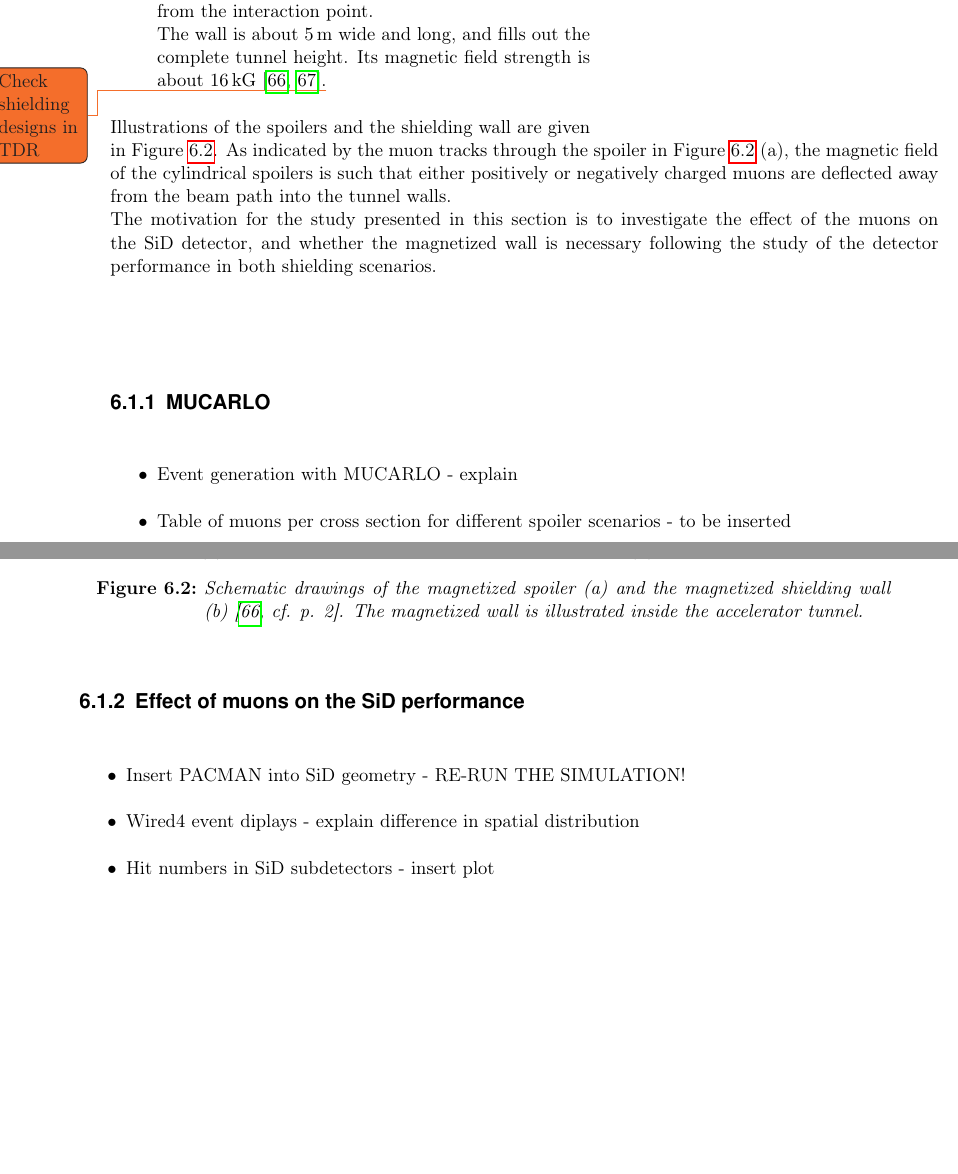
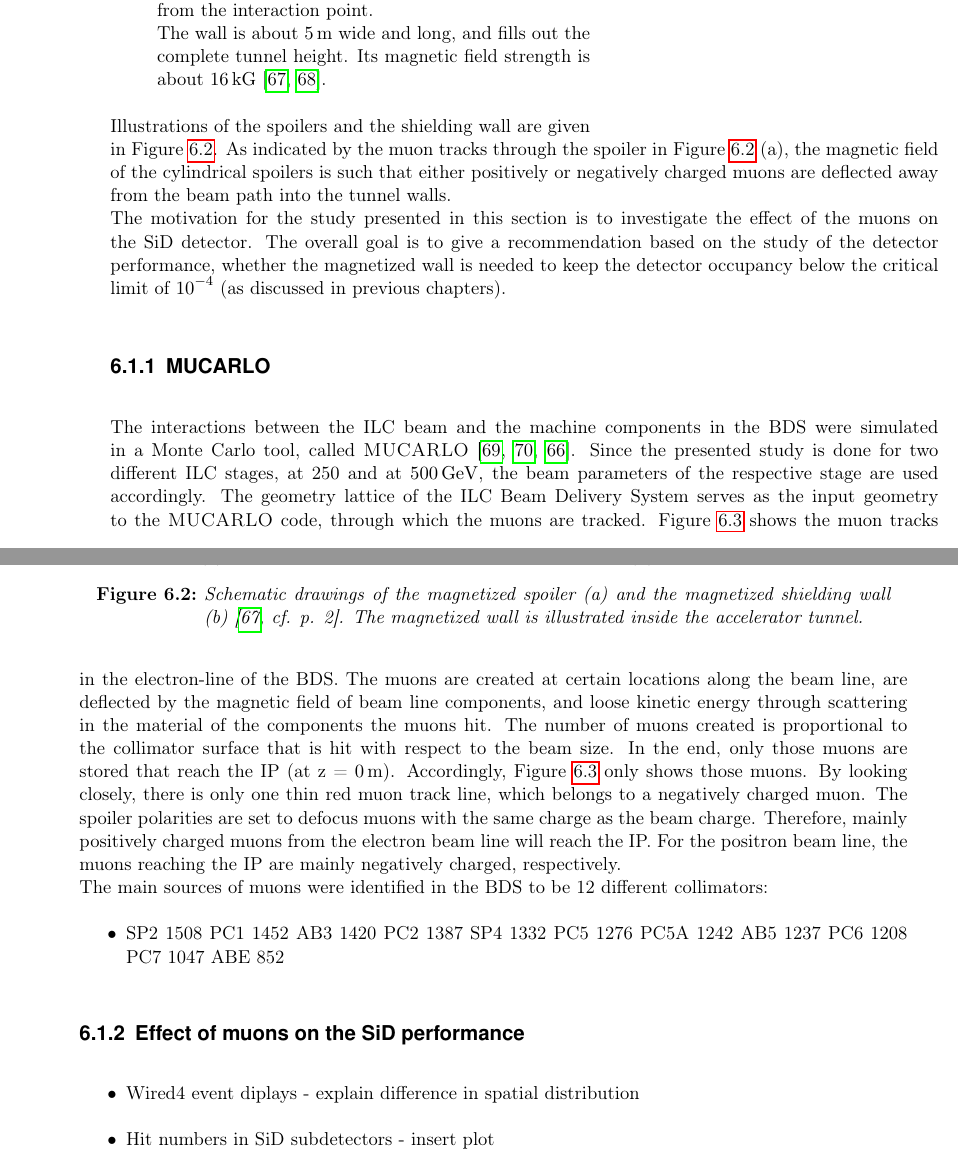
Before and after one commit to Schuea/PhD, a LaTeX thesis (thesis/main.tex, which reads thesis/Chapters/BDS_FF.tex): two parts of pages 70 and 71 of 112, joined at a grey line, cut so that both start at the same text, the shorter picture padded with empty space. Compiled offline with pdfLaTeX; an older LaTeX class or package is replaced by its successor.

Commit message:
Started with description of MUCARLO, added picture of muon tracks in BDS

```diff
--- a/thesis/Chapters/BDS_FF.tex
+++ b/thesis/Chapters/BDS_FF.tex
@@ -46,11 +46,12 @@ The shielding scenarios that are under discussion foresee a combination of the t
  In the second scenario, the same five spoilers are located at the same positions as before.
  But additionally, a magnetized shielding wall is placed about \SI{400}{\meter} from the interaction point.
  \\The wall is about \SI{5}{\meter} wide and long, and fills out the complete tunnel height.
- Its magnetic field strength is about \SI{16}{\kilo\gauss}~\cite{MuonShielding,Lewis}.\todo{Check shielding designs in TDR}
+ Its magnetic field strength is about \SI{16}{\kilo\gauss}~\cite{MuonShielding,Lewis}.
 \end{itemize}
 Illustrations of the spoilers and the shielding wall are given in Figure~\ref{fig:BDS_Muons:shielding_options}.
 As indicated by the muon tracks through the spoiler in Figure~\ref{fig:BDS_Muons:shielding_options} (a), the magnetic field of the cylindrical spoilers is such that either positively or negatively charged muons are deflected away from the beam path into the tunnel walls.
-\\The motivation for the study presented in this section is to investigate the effect of the muons on the SiD detector, and whether the magnetized wall is necessary following the study of the detector performance in both shielding scenarios.
+\\The motivation for the study presented in this section is to investigate the effect of the muons on the SiD detector.
+The overall goal is to give a recommendation based on the study of the detector performance, whether the magnetized wall is needed to keep the detector occupancy below the critical limit of \num{e-4} (as discussed in previous chapters).
  \begin{figure}
  \centering
   \begin{subfigure}[b]{0.49\textwidth}
@@ -73,6 +74,28 @@ As indicated by the muon tracks through the spoiler in Figure~\ref{fig:BDS_Muons
 
 \subsection{MUCARLO}
 \label{BDS_Muons:MUCARLO}
+The interactions between the ILC beam and the machine components in the BDS were simulated in a Monte Carlo tool, called \mucarlo~\cite{Mucarlo,MuonBkg_05TeV,MuonBkg_1TeV}.
+Since the presented study is done for two different ILC stages, at 250 and at \SI{500}{\GeV}, the beam parameters of the respective stage are used accordingly.
+The geometry lattice of the ILC Beam Delivery System serves as the input geometry to the \mucarlo code, through which the muons are tracked.
+Figure~\ref{fig:BDS_Muons:tracks} shows the muon tracks in the electron-line of the BDS.
+The muons are created at certain locations along the beam line, are deflected by the magnetic field of beam line components, and loose kinetic energy through scattering in the material of the components the muons hit.
+The number of muons created is proportional to the collimator surface that is hit with respect to the beam size.
+In the end, only those muons are stored that reach the IP (at z = \SI{0}{\meter}).
+Accordingly, Figure~\ref{fig:BDS_Muons:tracks} only shows those muons.
+By looking closely, there is only one thin red muon track line, which belongs to a negatively charged muon.
+The spoiler polarities are set to defocus muons with the same charge as the beam charge.
+Therefore, mainly positively charged muons from the electron beam line will reach the IP.
+For the positron beam line, the muons reaching the IP are mainly negatively charged, respectively.
+\\The main sources of muons were identified in the BDS to be 12 different collimators:
 \begin{itemize}
- \item Event generation with MUCARLO - explain
- \item Table of muons per cross section for different spoiler scenarios - to be inserted
+ \item SP2 1508
+PC1 1452
+AB3 1420
+PC2 1387
+SP4 1332
+PC5 1276
+PC5A 1242
+AB5 1237
+PC6 1208
+PC7 1047
+ABE 852
@@ -81,7 +135,6 @@ As indicated by the muon tracks through the spoiler in Figure~\ref{fig:BDS_Muons
 \subsection{Effect of muons on the SiD performance}
 \label{BDS_Muons:SiD}
 \begin{itemize}
- \item Insert PACMAN into SiD geometry  - RE-RUN THE SIMULATION!
  \item Wired4 event diplays - explain difference in spatial distribution
  \item Hit numbers in SiD subdetectors - insert plot
  \item SiD Occupancy plots - insert plots of calos
```
Also changed, not shown: thesis/Chapters/BDS_FF.tex (33 more changed lines).
